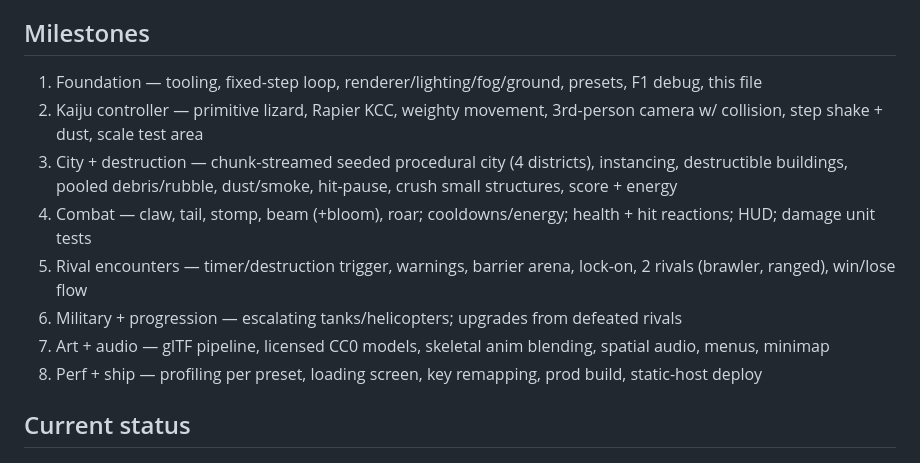
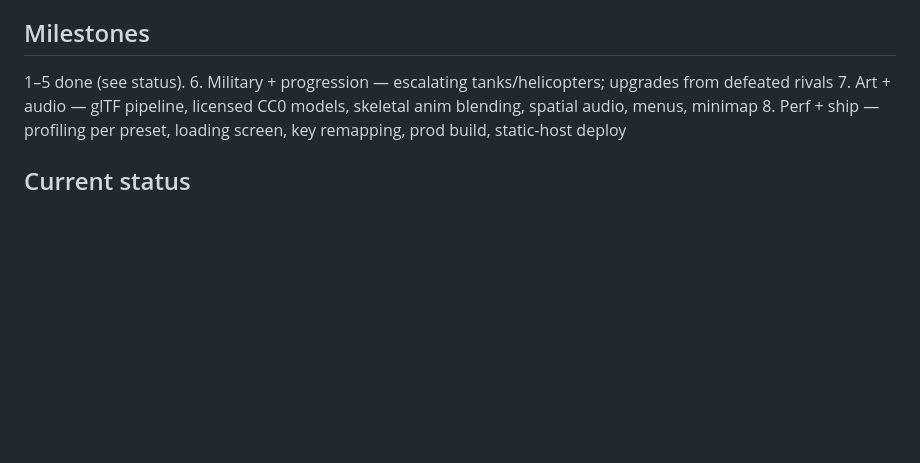
Before and after one commit to cdw-codes/titans-unleashed, a Markdown page: CLAUDE.md, the part around the change. GitHub-like rendering; blank space fills up the shorter version.

Commit message:
Trim finished milestones from CLAUDE.md
Co-Authored-By: Claude Opus 5.5 <noreply@anthropic.com>

```diff
--- a/CLAUDE.md
+++ b/CLAUDE.md
@@ -111,11 +111,7 @@ WASD move (camera-relative) · Shift sprint · LMB claw · RMB tail sweep · Spa
 hold E charge beam / release fire · R roar · Q or MMB lock-on · F1 debug.
 
 ## Milestones
-1. Foundation — tooling, fixed-step loop, renderer/lighting/fog/ground, presets, F1 debug, this file
-2. Kaiju controller — primitive lizard, Rapier KCC, weighty movement, 3rd-person camera w/ collision, step shake + dust, scale test area
-3. City + destruction — chunk-streamed seeded procedural city (4 districts), instancing, destructible buildings, pooled debris/rubble, dust/smoke, hit-pause, crush small structures, score + energy
-4. Combat — claw, tail, stomp, beam (+bloom), roar; cooldowns/energy; health + hit reactions; HUD; damage unit tests
-5. Rival encounters — timer/destruction trigger, warnings, barrier arena, lock-on, 2 rivals (brawler, ranged), win/lose flow
+1–5 done (see status).
 6. Military + progression — escalating tanks/helicopters; upgrades from defeated rivals
 7. Art + audio — glTF pipeline, licensed CC0 models, skeletal anim blending, spatial audio, menus, minimap
 8. Perf + ship — profiling per preset, loading screen, key remapping, prod build, static-host deploy
```
